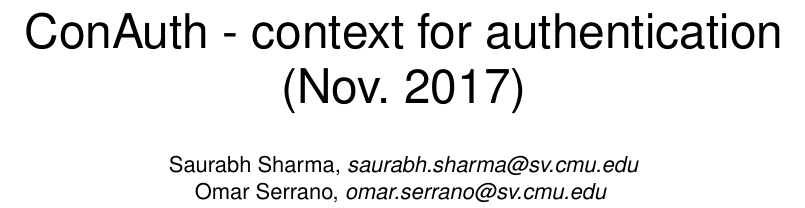
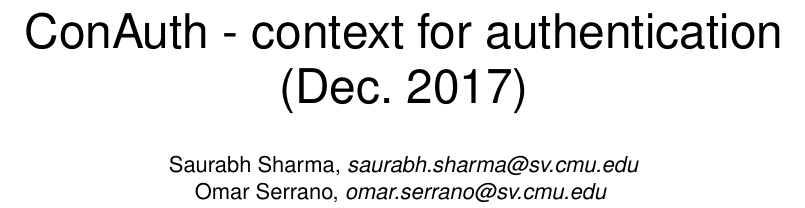
Before and after one commit to oserr/sensor-calibration, a LaTeX paper (report/tex/main.tex): part of page 1 of 3, cut so that both start at the same text. Compiled offline with pdfLaTeX; a missing font is replaced by an installed copy or a similar font; a LaTeX package or settings file that is missing is left out.

Commit message:
Update the month in the title of the paper

```diff
--- a/report/tex/main.tex
+++ b/report/tex/main.tex
@@ -21,7 +21,7 @@
 \usepackage{pbox}
 
 \begin{document}
-\title{	ConAuth - context for authentication \\ (Nov. 2017)}
+\title{	ConAuth - context for authentication \\ (Dec. 2017)}
 
 \author{
 	\vskip 1em
```
